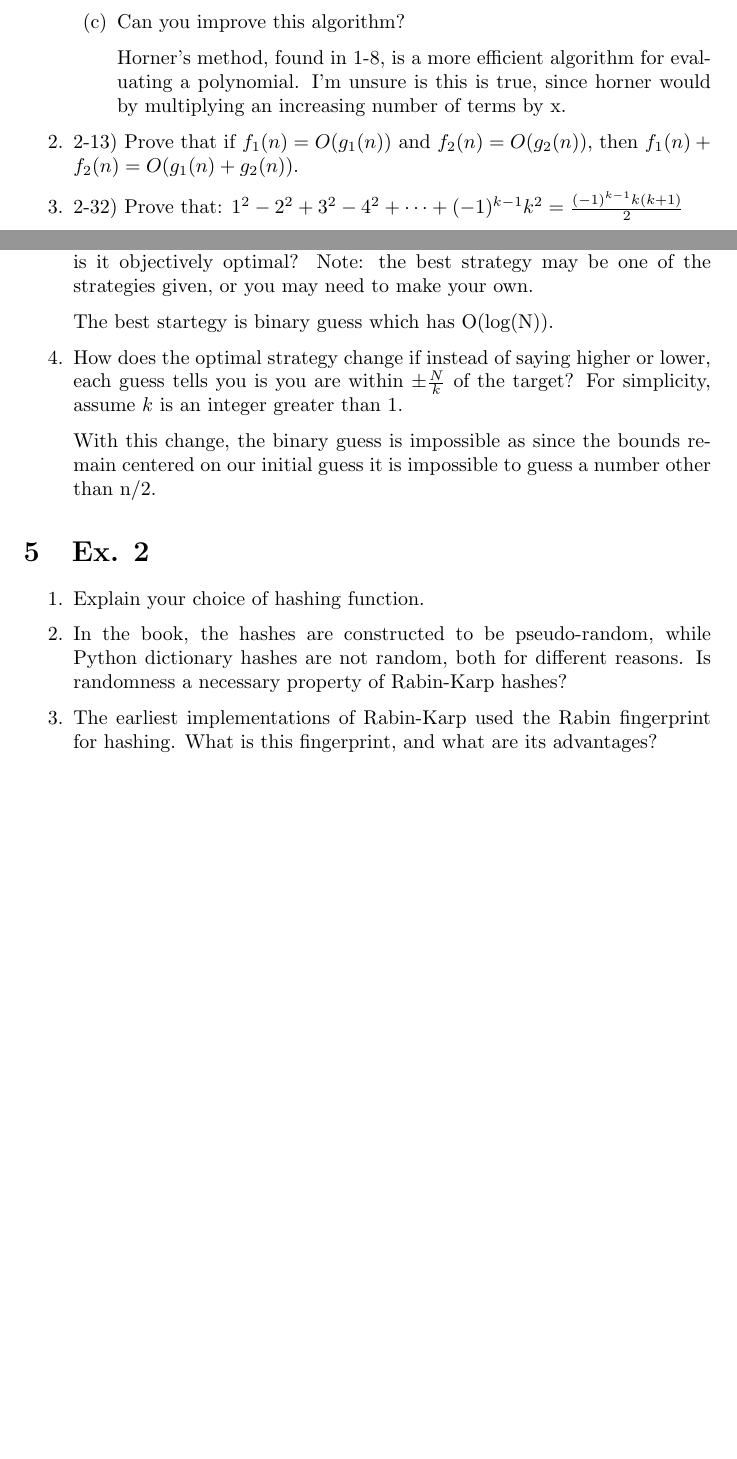
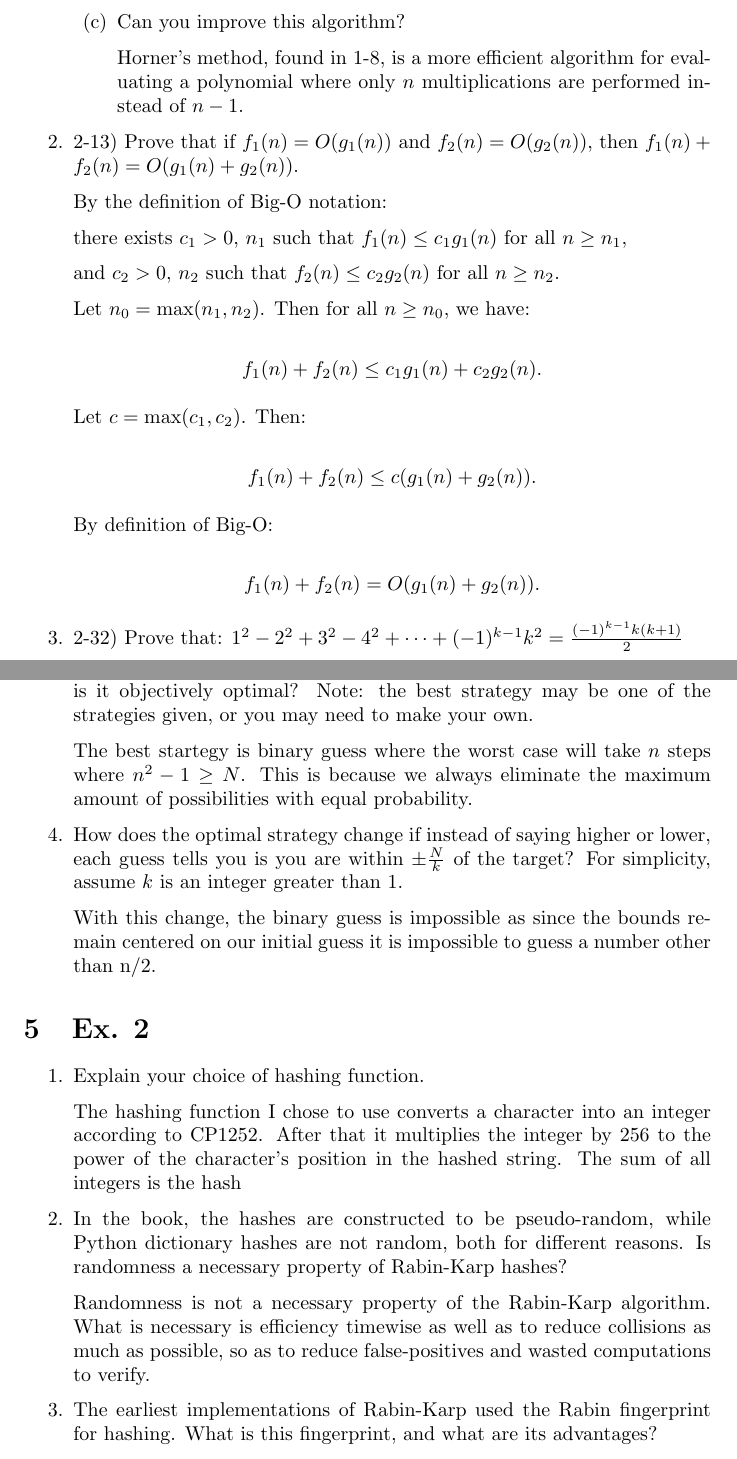
Before and after one commit to samsamotan/DSA, a LaTeX problem sheet (HW1.tex): two parts of pages 4 and 8 of 8 before the commit and two parts of pages 4 and 8 of 9 after it, joined at a grey line, cut so that both start at the same text, the shorter picture padded with empty space. Compiled offline with pdfLaTeX.

Commit message:
answered 2-13

```diff
--- a/HW1.tex
+++ b/HW1.tex
@@ -166,13 +166,37 @@
 
         \item Can you improve this algorithm?
 
-        Horner's method, found in 1-8, is a more efficient algorithm for evaluating a polynomial.
-        I'm unsure is this is true, since horner would by multiplying an increasing number of terms by x.
+        Horner's method, found in 1-8, is a more efficient algorithm for evaluating a polynomial where only $n$ multiplications are performed instead of $n-1$.
 
     \end{enumerate}
-    \item 2-13) Prove that if $f_1(n) =O(g_1(n))$ and $f_2(n)=O(g_2(n))$, then $f_1(n)+f_2(n)=O(g_1(n)+g_2(n))$.
+    \item 2-13) Prove that if $f_1(n) = O(g_1(n))$ and $f_2(n) = O(g_2(n))$, then $f_1(n) + f_2(n) = O(g_1(n) + g_2(n))$.
+
+    By the definition of Big-O notation:
 
 
+there exists $c_1 > 0,\, n_1 $ such that $ f_1(n) \leq c_1 g_1(n) $ for all $ n \geq n_1,$
+
+
+and $c_2 > 0,\, n_2 $ such that $ f_2(n) \leq c_2 g_2(n) $ for all $ n \geq n_2.$
+
+
+Let $ n_0 = \max(n_1, n_2) $. Then for all $ n \geq n_0 $, we have:
+
+\[
+f_1(n) + f_2(n) \leq c_1 g_1(n) + c_2 g_2(n).
+\]
+
+Let $ c = \max(c_1, c_2) $. Then:
+
+\[
+f_1(n) + f_2(n) \leq c(g_1(n) + g_2(n)).
+\]
+
+By definition of Big-O:
+
+\[
+f_1(n) + f_2(n) = O(g_1(n) + g_2(n)).
+\]
 
     \item 2-32) Prove that:
     \(1^2-2^2+3^2-4^2+\cdots+(-1)^{k-1}k^2=\frac{(-1)^{k-1}k(k+1)}{2}\)
@@ -313,7 +336,7 @@
 
     \item If you want to minimize average steps, what is the best strategy and why is it objectively optimal? Note: the best strategy may be one of the strategies given, or you may need to make your own.
 
-    The best startegy is binary guess which has O(log(N)).
+    The best startegy is binary guess where the worst case will take $n$ steps where $n^2-1 \ge N$. This is because we always eliminate the maximum amount of possibilities with equal probability.
 
     \item How does the optimal strategy change if instead of saying higher or lower, each guess tells you is you are within $\pm \frac{N}{k}$ of the target? For simplicity, assume $k$ is an integer greater than 1.
 
@@ -325,11 +348,11 @@
 \begin{enumerate}
     \item Explain your choice of hashing function.
 
-
+    The hashing function I chose to use converts a character into an integer according to CP1252. After that it multiplies the integer by 256 to the power of the character's position in the hashed string. The sum of all integers is the hash
 
     \item In the book, the hashes are constructed to be pseudo-random, while Python dictionary hashes are not random, both for different reasons. Is randomness a necessary property of Rabin-Karp hashes?
 
-
+    Randomness is not a necessary property of the Rabin-Karp algorithm. What is necessary is efficiency timewise as well as to reduce collisions as much as possible, so as to reduce false-positives and wasted computations to verify.
 
     \item The earliest implementations of Rabin-Karp used the Rabin fingerprint for hashing. What is this fingerprint, and what are its advantages?
 
```
Also changed, not shown: HW1.pdf, HW1.tex (13 more changed lines), 5 other files.
